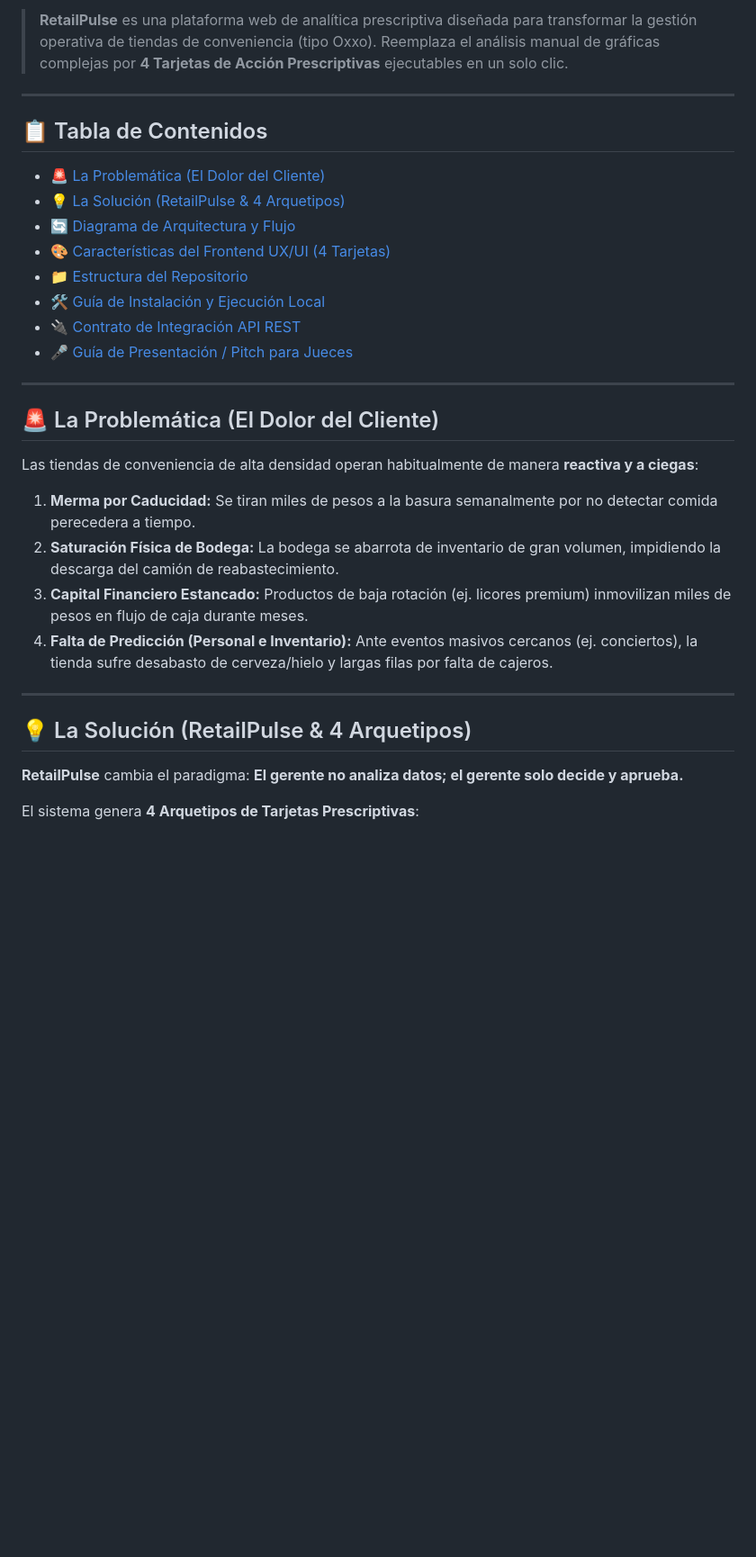
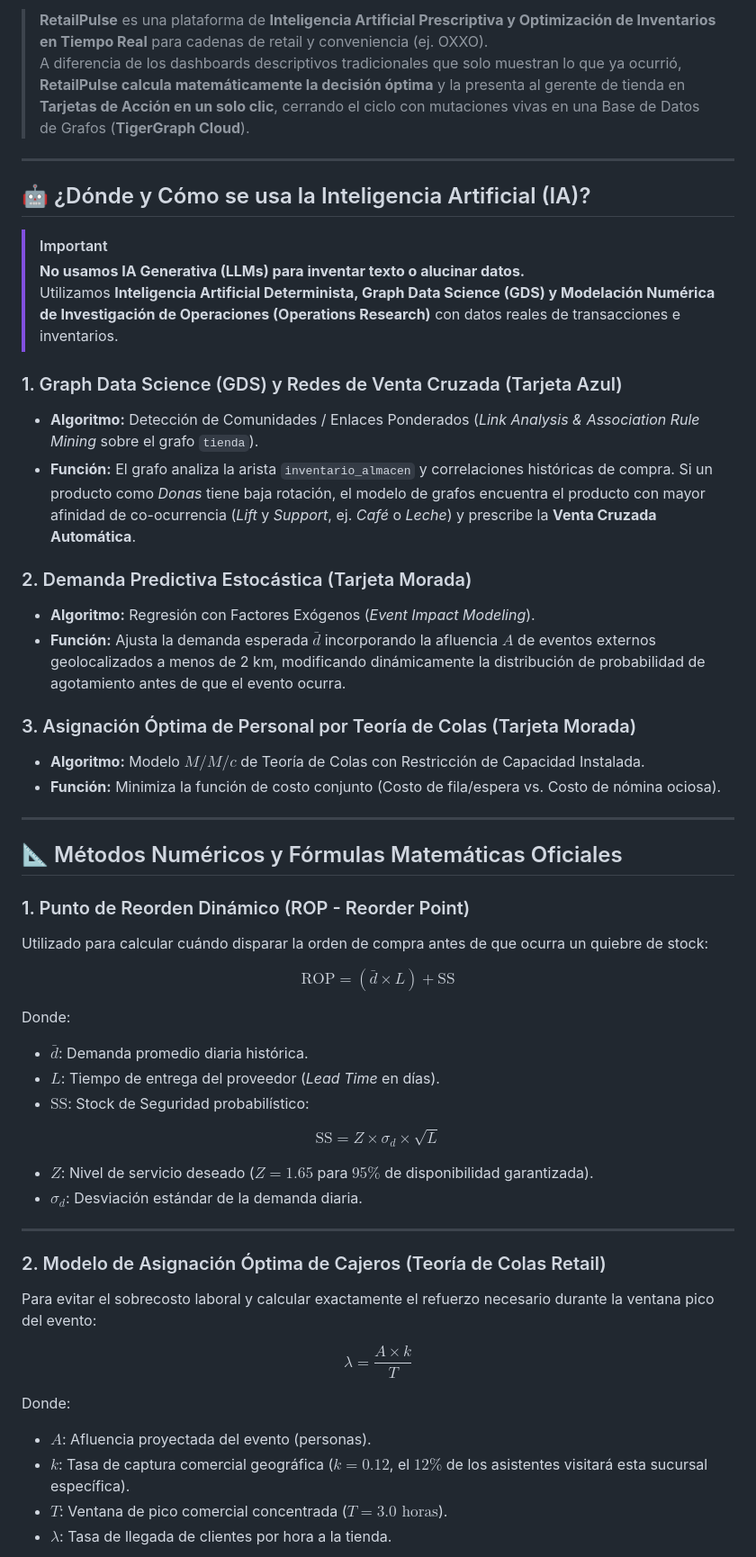
Before and after one commit to Ariel-Hdz-Gar/RoadToTech-HackProject, a Markdown page: README.md, the part around one of its changes. Shown at 90% size. GitHub-like rendering; blank space fills up the shorter version.

```diff
--- a/README.md
+++ b/README.md
@@ -12,35 +9,57 @@ a
 </p>
 
-> **RetailPulse** es una plataforma web de analítica prescriptiva diseñada para transformar la gestión operativa de tiendas de conveniencia (tipo Oxxo). Reemplaza el análisis manual de gráficas complejas por **4 Tarjetas de Acción Prescriptivas** ejecutables en un solo clic.
+> **RetailPulse** es una plataforma de **Inteligencia Artificial Prescriptiva y Optimización de Inventarios en Tiempo Real** para cadenas de retail y conveniencia (ej. OXXO).
+> A diferencia de los dashboards descriptivos tradicionales que solo muestran lo que ya ocurrió, **RetailPulse calcula matemáticamente la decisión óptima** y la presenta al gerente de tienda en **Tarjetas de Acción en un solo clic**, cerrando el ciclo con mutaciones vivas en una Base de Datos de Grafos (**TigerGraph Cloud**).
 
 ---
 
-## 📋 Tabla de Contenidos
-- [🚨 La Problemática (El Dolor del Cliente)](#-la-problemática-el-dolor-del-cliente)
-- [💡 La Solución (RetailPulse & 4 Arquetipos)](#-la-solución-retailpulse--4-arquetipos)
-- [🔄 Diagrama de Arquitectura y Flujo](#-diagrama-de-arquitectura-y-flujo)
-- [🎨 Características del Frontend UX/UI (4 Tarjetas)](#-características-del-frontend-uxui-4-tarjetas)
-- [📁 Estructura del Repositorio](#-estructura-del-repositorio)
-- [🛠️ Guía de Instalación y Ejecución Local](#️-guía-de-instalación-y-ejecución-local)
-- [🔌 Contrato de Integración API REST](#-contrato-de-integración-api-rest)
-- [🎤 Guía de Presentación / Pitch para Jueces](#-guía-de-presentación--pitch-para-jueces)
+## 🤖 ¿Dónde y Cómo se usa la Inteligencia Artificial (IA)?
+
+> [!IMPORTANT]
+> **No usamos IA Generativa (LLMs) para inventar texto o alucinar datos.**
+> Utilizamos **Inteligencia Artificial Determinista, Graph Data Science (GDS) y Modelación Numérica de Investigación de Operaciones (Operations Research)** con datos reales de transacciones e inventarios.
+
+### 1. Graph Data Science (GDS) y Redes de Venta Cruzada (Tarjeta Azul)
+* **Algoritmo:** Detección de Comunidades / Enlaces Ponderados (*Link Analysis & Association Rule Mining* sobre el grafo `tienda`).
+* **Función:** El grafo analiza la arista `inventario_almacen` y correlaciones históricas de compra. Si un producto como *Donas* tiene baja rotación, el modelo de grafos encuentra el producto con mayor afinidad de co-ocurrencia (*Lift* y *Support*, ej. *Café* o *Leche*) y prescribe la **Venta Cruzada Automática**.
+
+### 2. Demanda Predictiva Estocástica (Tarjeta Morada)
+* **Algoritmo:** Regresión con Factores Exógenos (*Event Impact Modeling*).
+* **Función:** Ajusta la demanda esperada $\bar{d}$ incorporando la afluencia $A$ de eventos externos geolocalizados a menos de 2 km, modificando dinámicamente la distribución de probabilidad de agotamiento antes de que el evento ocurra.
+
+### 3. Asignación Óptima de Personal por Teoría de Colas (Tarjeta Morada)
+* **Algoritmo:** Modelo $M/M/c$ de Teoría de Colas con Restricción de Capacidad Instalada.
+* **Función:** Minimiza la función de costo conjunto (Costo de fila/espera vs. Costo de nómina ociosa).
 
 ---
 
-## 🚨 La Problemática (El Dolor del Cliente)
+## 📐 Métodos Numéricos y Fórmulas Matemáticas Oficiales
 
-Las tiendas de conveniencia de alta densidad operan habitualmente de manera **reactiva y a ciegas**:
+### 1. Punto de Reorden Dinámico (ROP - Reorder Point)
+Utilizado para calcular cuándo disparar la orden de compra antes de que ocurra un quiebre de stock:
 
-1. **Merma por Caducidad:** Se tiran miles de pesos a la basura semanalmente por no detectar comida perecedera a tiempo.
-2. **Saturación Física de Bodega:** La bodega se abarrota de inventario de gran volumen, impidiendo la descarga del camión de reabastecimiento.
-3. **Capital Financiero Estancado:** Productos de baja rotación (ej. licores premium) inmovilizan miles de pesos en flujo de caja durante meses.
-4. **Falta de Predicción (Personal e Inventario):** Ante eventos masivos cercanos (ej. conciertos), la tienda sufre desabasto de cerveza/hielo y largas filas por falta de cajeros.
+$$\text{ROP} = (\bar{d} \times L) + \text{SS}$$
+
+Donde:
+* $\bar{d}$: Demanda promedio diaria histórica.
+* $L$: Tiempo de entrega del proveedor (*Lead Time* en días).
+* $\text{SS}$: Stock de Seguridad probabilístico:
+
+$$\text{SS} = Z \times \sigma_d \times \sqrt{L}$$
+
+* $Z$: Nivel de servicio deseado ($Z = 1.65$ para $95\%$ de disponibilidad garantizada).
+* $\sigma_d$: Desviación estándar de la demanda diaria.
 
 ---
 
-## 💡 La Solución (RetailPulse & 4 Arquetipos)
+### 2. Modelo de Asignación Óptima de Cajeros (Teoría de Colas Retail)
+Para evitar el sobrecosto laboral y calcular exactamente el refuerzo necesario durante la ventana pico del evento:
 
-**RetailPulse** cambia el paradigma: **El gerente no analiza datos; el gerente solo decide y aprueba.**
+$$\lambda = \frac{A \times k}{T}$$
 
-El sistema genera **4 Arquetipos de Tarjetas Prescriptivas**:
+Donde:
+* $A$: Afluencia proyectada del evento (personas).
+* $k$: Tasa de captura comercial geográfica ($k = 0.12$, el $12\%$ de los asistentes visitará esta sucursal específica).
+* $T$: Ventana de pico comercial concentrada ($T = 3.0\text{ horas}$).
+* $\lambda$: Tasa de llegada de clientes por hora a la tienda.
 
```
Also changed, not shown: other parts of README.md (+36 -113 lines).
